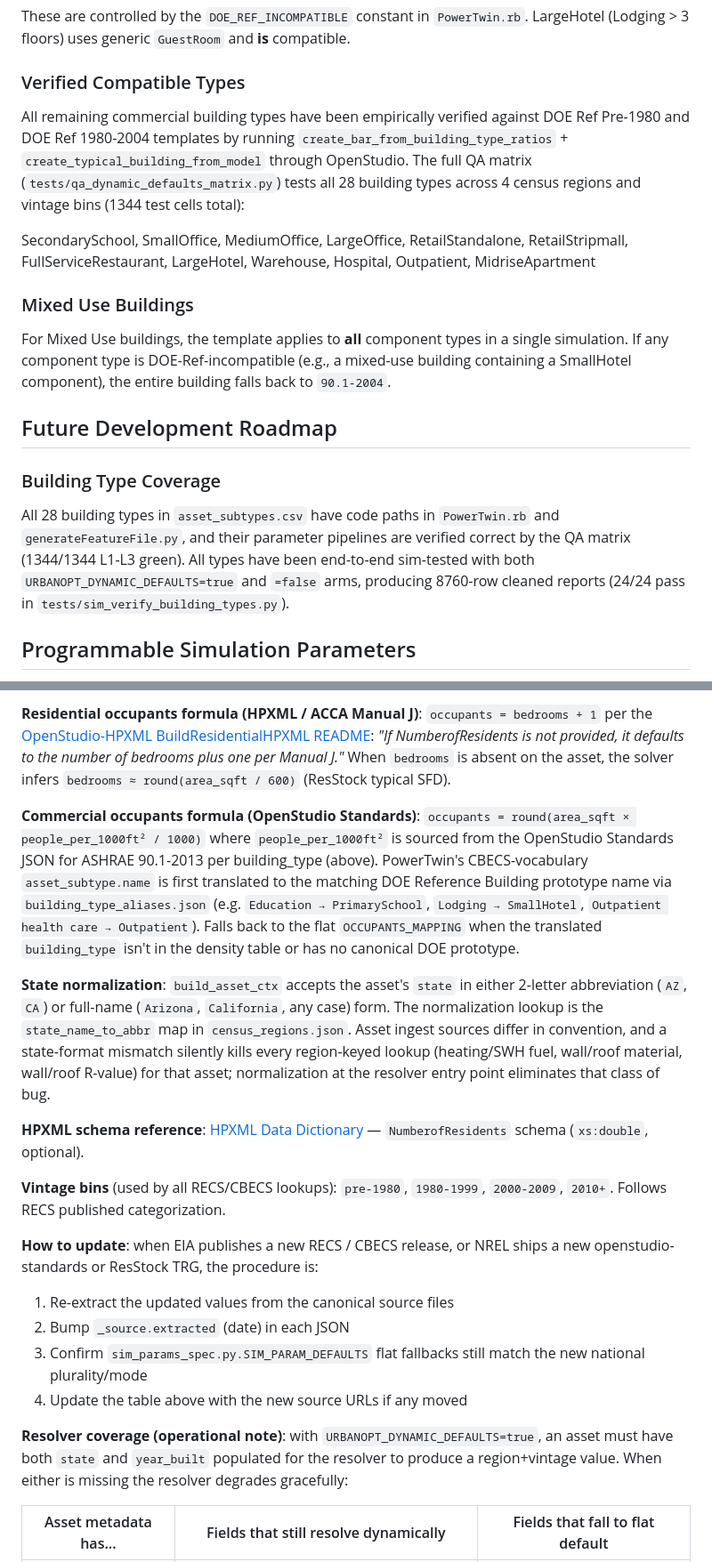
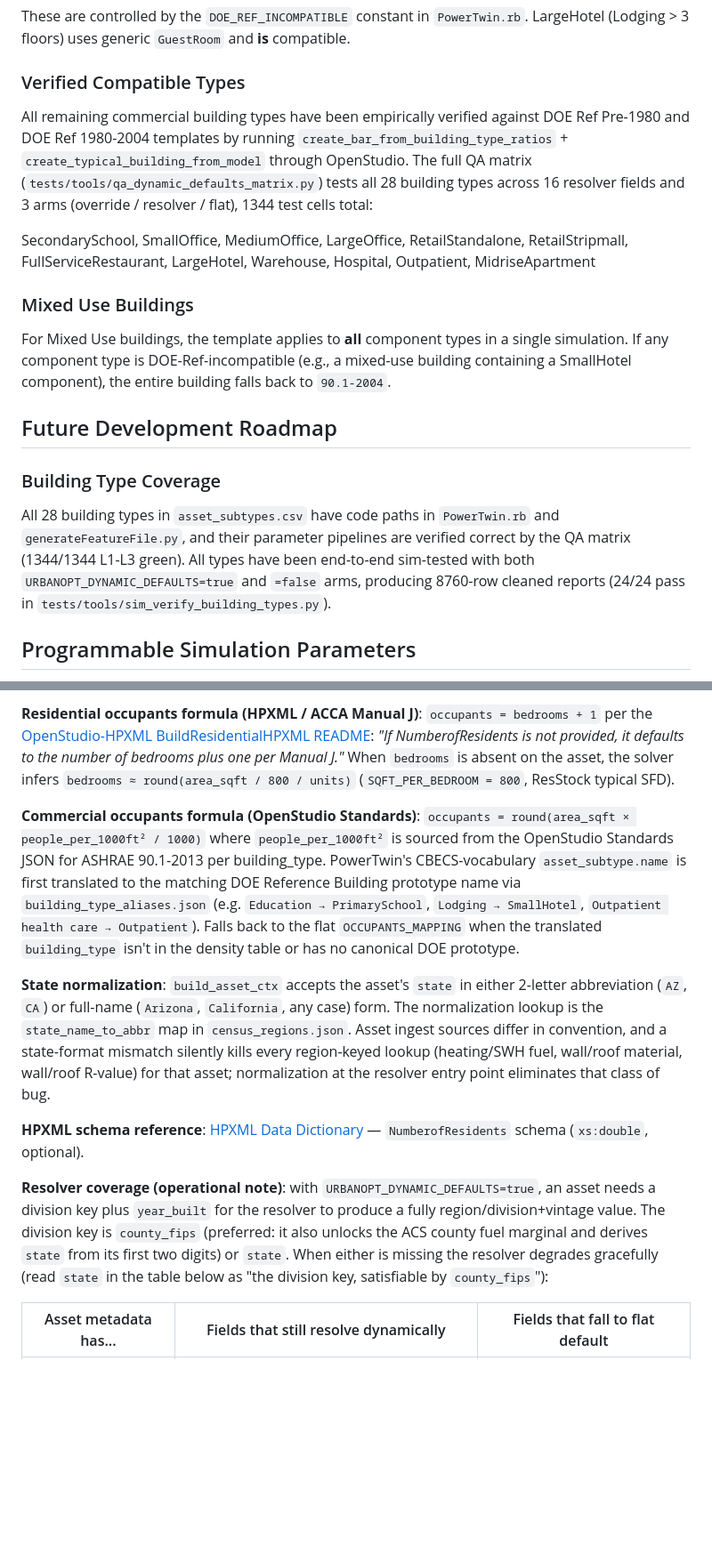
Before and after one commit to power-theory/powertwin-solver, a Markdown page: README.md, 2 parts joined by grey strips. Shown at 89% size. Rendered like a GitHub page; blank space fills up the shorter version.

```diff
--- a/README.md
+++ b/README.md
@@ -274,7 +274,7 @@ These are controlled by the `DOE_REF_INCOMPATIBLE` constant in `PowerTwin.rb`. L
 
 ### Verified Compatible Types
 
-All remaining commercial building types have been empirically verified against DOE Ref Pre-1980 and DOE Ref 1980-2004 templates by running `create_bar_from_building_type_ratios` + `create_typical_building_from_model` through OpenStudio. The full QA matrix (`tests/qa_dynamic_defaults_matrix.py`) tests all 28 building types across 4 census regions and vintage bins (1344 test cells total):
+All remaining commercial building types have been empirically verified against DOE Ref Pre-1980 and DOE Ref 1980-2004 templates by running `create_bar_from_building_type_ratios` + `create_typical_building_from_model` through OpenStudio. The full QA matrix (`tests/tools/qa_dynamic_defaults_matrix.py`) tests all 28 building types across 16 resolver fields and 3 arms (override / resolver / flat), 1344 test cells total:
 
 SecondarySchool, SmallOffice, MediumOffice, LargeOffice, RetailStandalone, RetailStripmall, FullServiceRestaurant, LargeHotel, Warehouse, Hospital, Outpatient, MidriseApartment
 
@@ -285,7 +285,7 @@ For Mixed Use buildings, the template applies to **all** component types in a si
 ## Future Development Roadmap
 
 ### Building Type Coverage
-All 28 building types in `asset_subtypes.csv` have code paths in `PowerTwin.rb` and `generateFeatureFile.py`, and their parameter pipelines are verified correct by the QA matrix (1344/1344 L1-L3 green). All types have been end-to-end sim-tested with both `URBANOPT_DYNAMIC_DEFAULTS=true` and `=false` arms, producing 8760-row cleaned reports (24/24 pass in `tests/sim_verify_building_types.py`).
+All 28 building types in `asset_subtypes.csv` have code paths in `PowerTwin.rb` and `generateFeatureFile.py`, and their parameter pipelines are verified correct by the QA matrix (1344/1344 L1-L3 green). All types have been end-to-end sim-tested with both `URBANOPT_DYNAMIC_DEFAULTS=true` and `=false` arms, producing 8760-row cleaned reports (24/24 pass in `tests/tools/sim_verify_building_types.py`).
 
 ## Programmable Simulation Parameters
 
@@ -351,24 +364,16 @@ tables below before falling back.
 
 **Residential occupants formula (HPXML / ACCA Manual J)**:
-`occupants = bedrooms + 1` per the [OpenStudio-HPXML BuildResidentialHPXML README](https://github.com/NREL/OpenStudio-HPXML/blob/master/BuildResidentialHPXML/README.md): *"If NumberofResidents is not provided, it defaults to the number of bedrooms plus one per Manual J."* When `bedrooms` is absent on the asset, the solver infers `bedrooms ≈ round(area_sqft / 600)` (ResStock typical SFD).
+`occupants = bedrooms + 1` per the [OpenStudio-HPXML BuildResidentialHPXML README](https://github.com/NREL/OpenStudio-HPXML/blob/master/BuildResidentialHPXML/README.md): *"If NumberofResidents is not provided, it defaults to the number of bedrooms plus one per Manual J."* When `bedrooms` is absent on the asset, the solver infers `bedrooms ≈ round(area_sqft / 800 / units)` (`SQFT_PER_BEDROOM = 800`, ResStock typical SFD).
 
 **Commercial occupants formula (OpenStudio Standards)**:
-`occupants = round(area_sqft × people_per_1000ft² / 1000)` where `people_per_1000ft²` is sourced from the OpenStudio Standards JSON for ASHRAE 90.1-2013 per building_type (above). PowerTwin's CBECS-vocabulary `asset_subtype.name` is first translated to the matching DOE Reference Building prototype name via `building_type_aliases.json` (e.g. `Education → PrimarySchool`, `Lodging → SmallHotel`, `Outpatient health care → Outpatient`). Falls back to the flat `OCCUPANTS_MAPPING` when the translated `building_type` isn't in the density table or has no canonical DOE prototype.
+`occupants = round(area_sqft × people_per_1000ft² / 1000)` where `people_per_1000ft²` is sourced from the OpenStudio Standards JSON for ASHRAE 90.1-2013 per building_type. PowerTwin's CBECS-vocabulary `asset_subtype.name` is first translated to the matching DOE Reference Building prototype name via `building_type_aliases.json` (e.g. `Education → PrimarySchool`, `Lodging → SmallHotel`, `Outpatient health care → Outpatient`). Falls back to the flat `OCCUPANTS_MAPPING` when the translated `building_type` isn't in the density table or has no canonical DOE prototype.
 
 **State normalization**: `build_asset_ctx` accepts the asset's `state` in either 2-letter abbreviation (`AZ`, `CA`) or full-name (`Arizona`, `California`, any case) form. The normalization lookup is the `state_name_to_abbr` map in `census_regions.json`. Asset ingest sources differ in convention, and a state-format mismatch silently kills every region-keyed lookup (heating/SWH fuel, wall/roof material, wall/roof R-value) for that asset; normalization at the resolver entry point eliminates that class of bug.
 
 **HPXML schema reference**:
 [HPXML Data Dictionary](https://hpxml.nrel.gov/datadictionary/) — `NumberofResidents` schema (`xs:double`, optional).
 
-**Vintage bins** (used by all RECS/CBECS lookups): `pre-1980`, `1980-1999`, `2000-2009`, `2010+`. Follows RECS published categorization.
-
-**How to update**: when EIA publishes a new RECS / CBECS release, or NREL ships a new openstudio-standards or ResStock TRG, the procedure is:
-1. Re-extract the updated values from the canonical source files
-2. Bump `_source.extracted` (date) in each JSON
-3. Confirm `sim_params_spec.py.SIM_PARAM_DEFAULTS` flat fallbacks still match the new national plurality/mode
-4. Update the table above with the new source URLs if any moved
-
-**Resolver coverage (operational note)**: with `URBANOPT_DYNAMIC_DEFAULTS=true`, an asset must have both `state` and `year_built` populated for the resolver to produce a region+vintage value. When either is missing the resolver degrades gracefully:
+**Resolver coverage (operational note)**: with `URBANOPT_DYNAMIC_DEFAULTS=true`, an asset needs a division key plus `year_built` for the resolver to produce a fully region/division+vintage value. The division key is `county_fips` (preferred: it also unlocks the ACS county fuel marginal and derives `state` from its first two digits) or `state`. When either is missing the resolver degrades gracefully (read `state` in the table below as "the division key, satisfiable by `county_fips`"):
 
 | Asset metadata has... | Fields that still resolve dynamically | Fields that fall to flat default |
 |---|---|---|
```
Also changed, not shown: other parts of README.md (+40 -27 lines).
